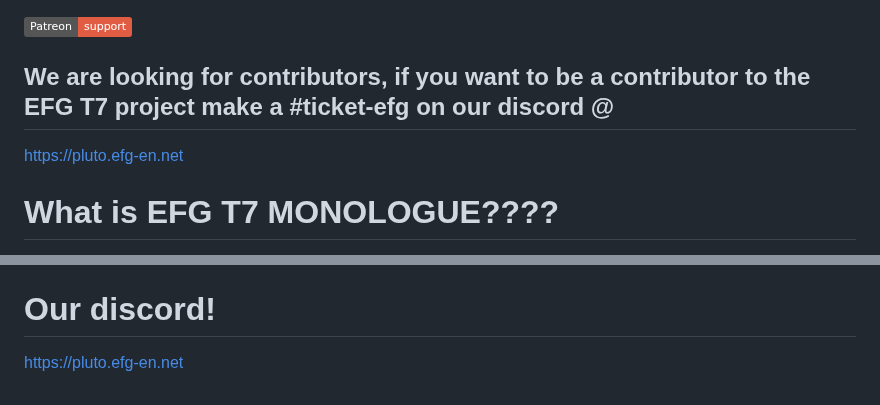
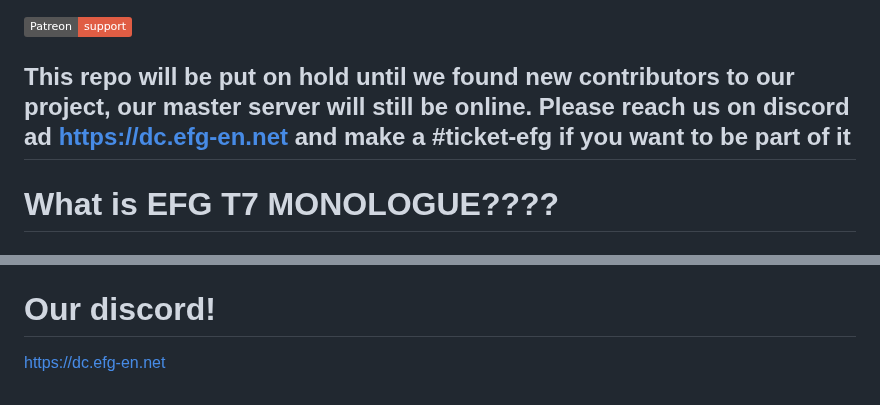
Before and after one commit to xMonologue/EFG_T7, a Markdown page: README.md, 2 parts joined by grey strips. Rendered like a GitHub page; badges without logos.

```diff
--- a/README.md
+++ b/README.md
@@ -1,7 +1,6 @@
 [![patreon](https://img.shields.io/badge/Patreon-support-red.svg?logo=patreon)](https://www.patreon.com/efgservers)
 
-## We are looking for contributors, if you want to be a contributor to the EFG T7 project make a #ticket-efg on our discord @
-https://pluto.efg-en.net
+## This repo will be put on hold until we found new contributors to our project, our master server will still be online. Please reach us on discord ad https://dc.efg-en.net and make a #ticket-efg if you want to be part of it
 
 # What is EFG T7 MONOLOGUE????
 
@@ -70,4 +69,4 @@ Note: Your anti virus might think its a false positive, please check what its do
 We do not own the original code, it is based on the original boiii. All the base code goes back to @momo5502
 
 # Our discord!
-https://pluto.efg-en.net
+https://dc.efg-en.net
```
